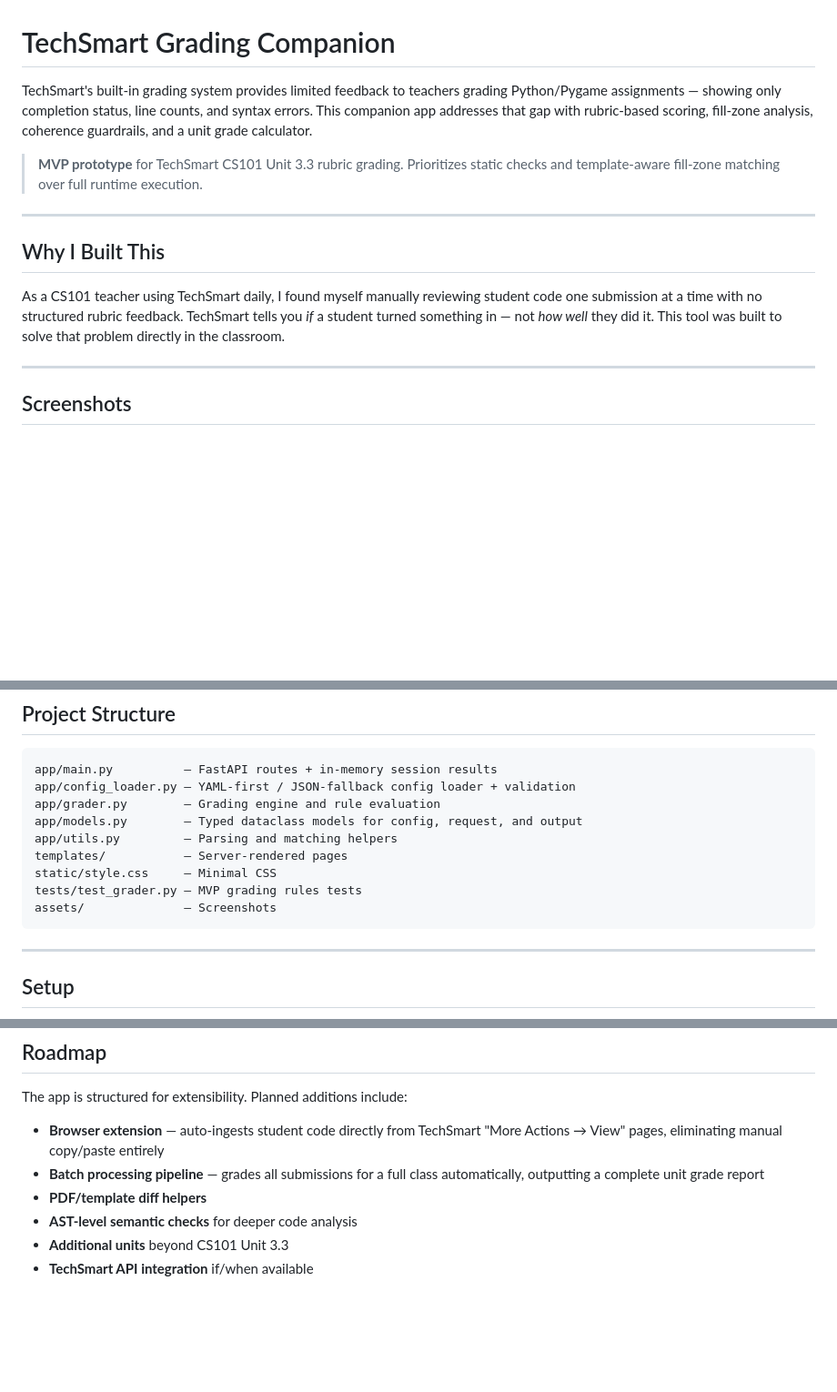
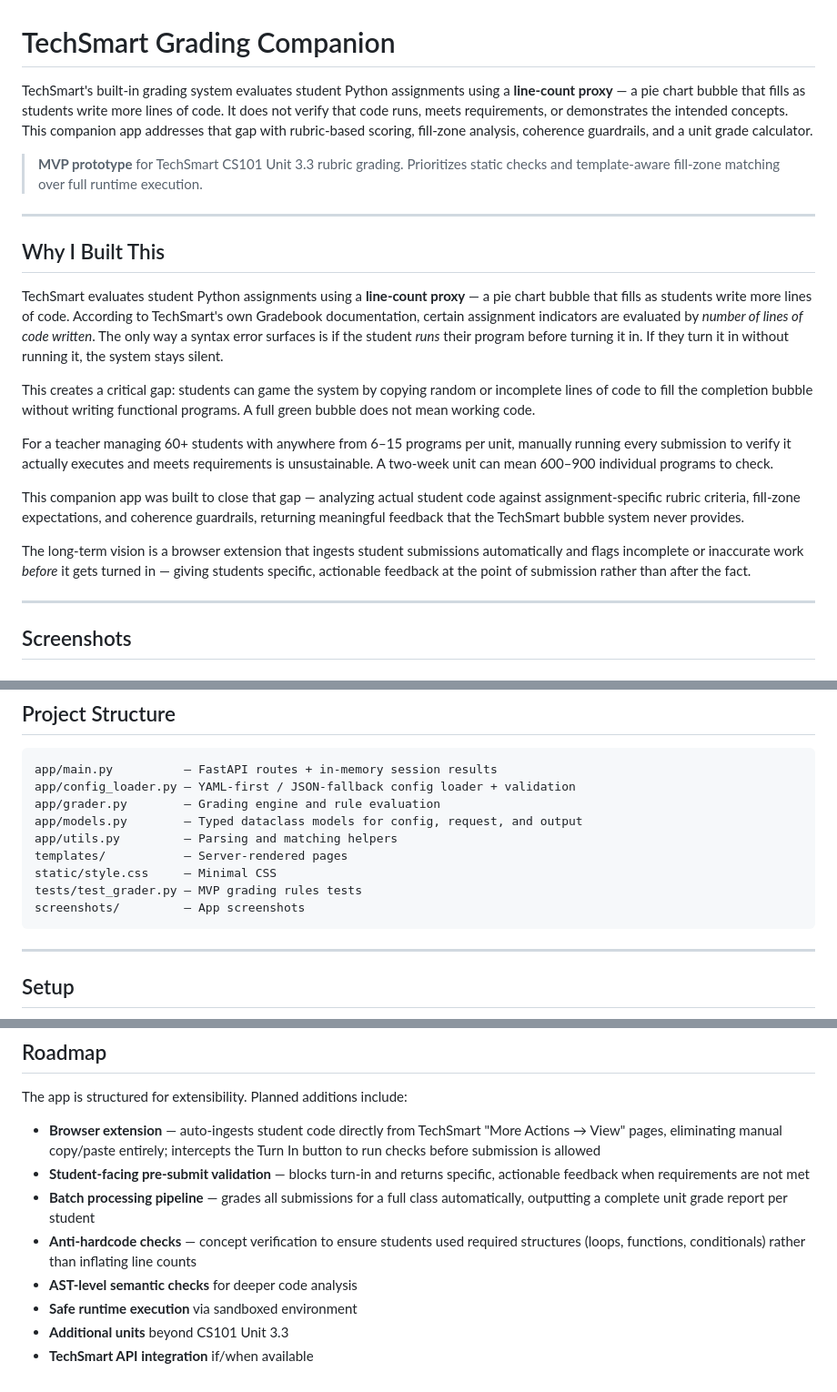
Before and after one commit to dmatsler/TechSmart-Grader, a Markdown page: README.md, 3 parts joined by grey strips. Shown at 91% size. Rendered like a GitHub page; blank space fills up the shorter version.

Commit message:
Enhance README with detailed app functionality and roadmap
Expanded explanations of TechSmart's grading limitations and the companion app's purpose. Added details on planned features and the importance of meaningful feedback for students.

````diff
--- a/README.md
+++ b/README.md
@@ -1,6 +1,6 @@
 # TechSmart Grading Companion
 
-TechSmart's built-in grading system provides limited feedback to teachers grading Python/Pygame assignments — showing only completion status, line counts, and syntax errors. This companion app addresses that gap with rubric-based scoring, fill-zone analysis, coherence guardrails, and a unit grade calculator.
+TechSmart's built-in grading system evaluates student Python assignments using a **line-count proxy** — a pie chart bubble that fills as students write more lines of code. It does not verify that code runs, meets requirements, or demonstrates the intended concepts. This companion app addresses that gap with rubric-based scoring, fill-zone analysis, coherence guardrails, and a unit grade calculator.
 
 > **MVP prototype** for TechSmart CS101 Unit 3.3 rubric grading. Prioritizes static checks and template-aware fill-zone matching over full runtime execution.
 
@@ -8,7 +8,15 @@ TechSmart's built-in grading system provides limited feedback to teachers gradin
 
 ## Why I Built This
 
-As a CS101 teacher using TechSmart daily, I found myself manually reviewing student code one submission at a time with no structured rubric feedback. TechSmart tells you *if* a student turned something in — not *how well* they did it. This tool was built to solve that problem directly in the classroom.
+TechSmart evaluates student Python assignments using a **line-count proxy** — a pie chart bubble that fills as students write more lines of code. According to TechSmart's own Gradebook documentation, certain assignment indicators are evaluated by *number of lines of code written*. The only way a syntax error surfaces is if the student *runs* their program before turning it in. If they turn it in without running it, the system stays silent.
+
+This creates a critical gap: students can game the system by copying random or incomplete lines of code to fill the completion bubble without writing functional programs. A full green bubble does not mean working code.
+
+For a teacher managing 60+ students with anywhere from 6–15 programs per unit, manually running every submission to verify it actually executes and meets requirements is unsustainable. A two-week unit can mean 600–900 individual programs to check.
+
+This companion app was built to close that gap — analyzing actual student code against assignment-specific rubric criteria, fill-zone expectations, and coherence guardrails, returning meaningful feedback that the TechSmart bubble system never provides.
+
+The long-term vision is a browser extension that ingests student submissions automatically and flags incomplete or inaccurate work *before* it gets turned in — giving students specific, actionable feedback at the point of submission rather than after the fact.
 
 ---
 
@@ -70,7 +78,7 @@ app/utils.py         – Parsing and matching helpers
 templates/           – Server-rendered pages
 static/style.css     – Minimal CSS
 tests/test_grader.py – MVP grading rules tests
-assets/              – Screenshots
+screenshots/         – App screenshots
 ```
 
 ---
@@ -125,9 +133,11 @@ pytest -q
 
 The app is structured for extensibility. Planned additions include:
 
-- **Browser extension** — auto-ingests student code directly from TechSmart "More Actions → View" pages, eliminating manual copy/paste entirely
-- **Batch processing pipeline** — grades all submissions for a full class automatically, outputting a complete unit grade report
-- **PDF/template diff helpers**
+- **Browser extension** — auto-ingests student code directly from TechSmart "More Actions → View" pages, eliminating manual copy/paste entirely; intercepts the Turn In button to run checks before submission is allowed
+- **Student-facing pre-submit validation** — blocks turn-in and returns specific, actionable feedback when requirements are not met
+- **Batch processing pipeline** — grades all submissions for a full class automatically, outputting a complete unit grade report per student
+- **Anti-hardcode checks** — concept verification to ensure students used required structures (loops, functions, conditionals) rather than inflating line counts
 - **AST-level semantic checks** for deeper code analysis
+- **Safe runtime execution** via sandboxed environment
 - **Additional units** beyond CS101 Unit 3.3
 - **TechSmart API integration** if/when available
````
